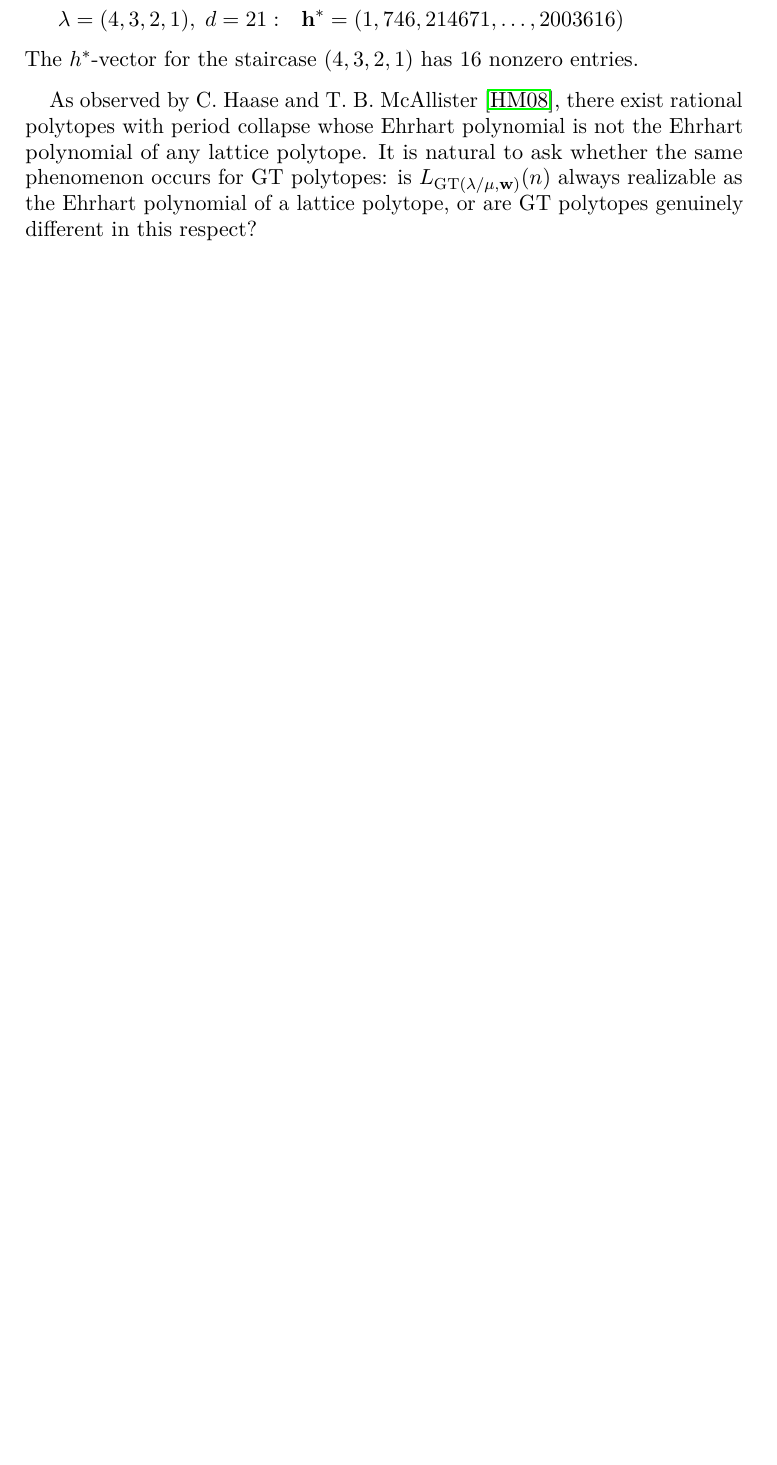
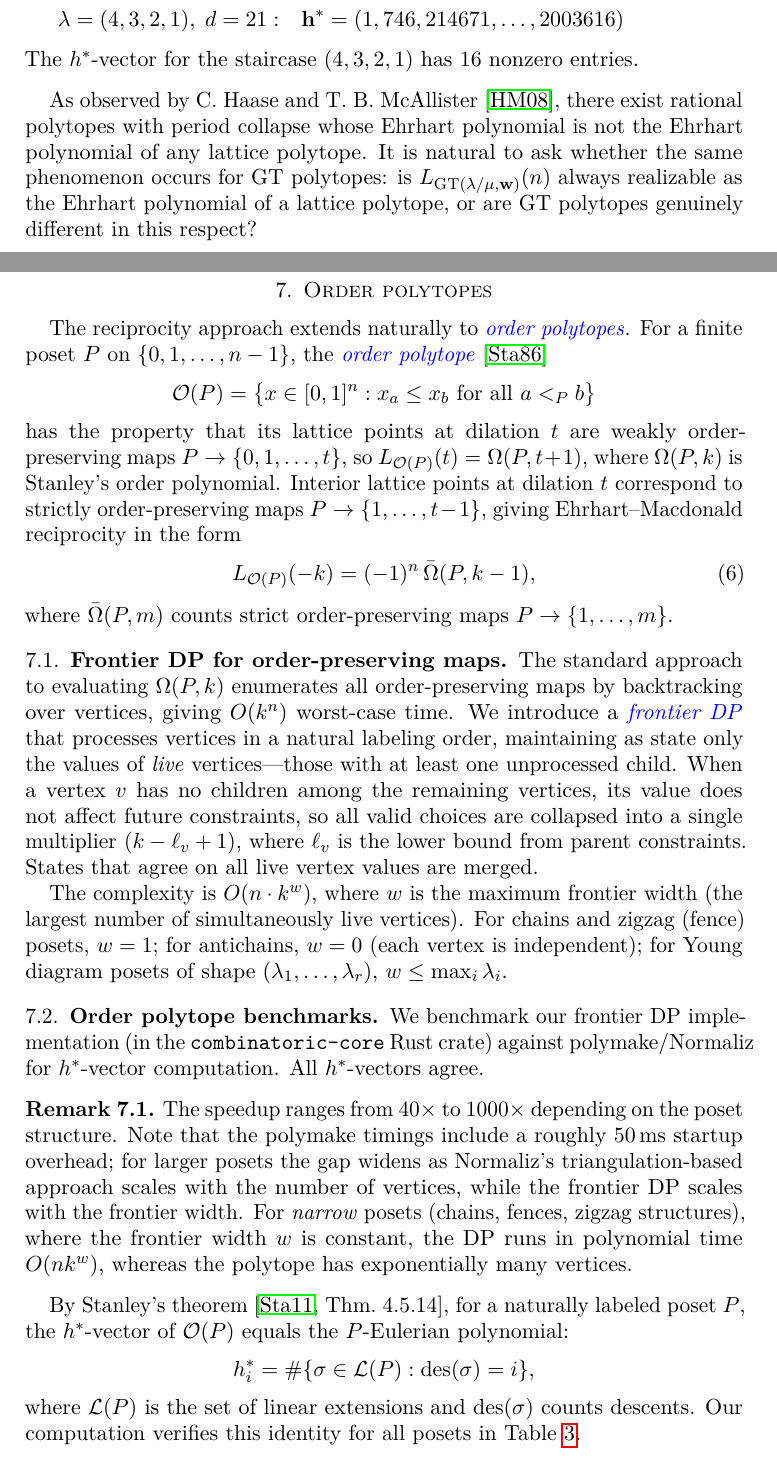
Before and after one commit to PerAlexandersson/kostka, a LaTeX paper (documents/ehrhart-reciprocity.tex): part of page 6 of 7 before the commit and two parts of pages 6 and 7 of 9 after it, the two joined at a grey line, cut so that both start at the same text, the shorter picture padded with empty space. Compiled offline with pdfLaTeX.

Commit message:
Add order polytope section with frontier DP benchmarks to Ehrhart paper
New Section 6 covers:
- Order polytope definition and reciprocity formula
- Frontier DP algorithm description and O(n·k^w) complexity
- Benchmark table: Rust DP vs polymake/Normaliz (40-1000x speedup)
- Stanley's h*=P-Eulerian theorem verification
- Fence(10) h*-vector example (palindromic, previously overflowed)

Co-Authored-By: Claude Opus 4.6 (1M context) <noreply@anthropic.com>

```diff
--- a/documents/ehrhart-reciprocity.tex
+++ b/documents/ehrhart-reciprocity.tex
@@ -439,3 +439,49 @@ genuinely different in this respect?
 
 
 % =====================================================================
+\section{Order polytopes}\label{sec:orderPolytopes}
+% =====================================================================
+
+The reciprocity approach extends naturally to \defin{order polytopes}.
+For a finite poset~$P$ on $\{0,1,\dotsc,n-1\}$, the
+\defin{order polytope}~\cite{Stanley1986}
+\[
+  \mathcal{O}(P) = \bigl\{x \in [0,1]^n : x_a \leq x_b \text{ for all } a <_P b \bigr\}
+\]
+has the property that its lattice points at dilation~$t$ are weakly
+order-preserving maps $P \to \{0,1,\dotsc,t\}$, so
+$\Ehr_{\mathcal{O}(P)}(t) = \Omega(P, t+1)$, where $\Omega(P,k)$
+is Stanley's order polynomial.  Interior lattice points at dilation~$t$
+correspond to strictly order-preserving maps $P \to \{1,\dotsc,t-1\}$,
+giving Ehrhart--Macdonald reciprocity in the form
+\begin{equation}\label{eq:order-reciprocity}
+  \Ehr_{\mathcal{O}(P)}(-k)
+  = (-1)^n \, \bar{\Omega}(P, k-1),
+\end{equation}
+where $\bar{\Omega}(P,m)$ counts strict order-preserving maps
+$P \to \{1,\dotsc,m\}$.
+
+\subsection{Frontier DP for order-preserving maps}\label{subs:frontierDP}
+
+The standard approach to evaluating $\Omega(P,k)$ enumerates all
+order-preserving maps by backtracking over vertices, giving
+$O(k^n)$ worst-case time.  We introduce a \defin{frontier DP} that
+processes vertices in a natural labeling order, maintaining as state
+only the values of \emph{live} vertices---those with at least one
+unprocessed child.  When a vertex~$v$ has no children among the
+remaining vertices, its value does not affect future constraints,
+so all valid choices are collapsed into a single multiplier
+$(k - \ell_v + 1)$, where $\ell_v$ is the lower bound from parent
+constraints.  States that agree on all live vertex values are merged.
+
+The complexity is $O(n \cdot k^{w})$, where $w$ is the maximum
+frontier width (the largest number of simultaneously live vertices).
+For chains and zigzag (fence) posets, $w = 1$; for antichains,
+$w = 0$ (each vertex is independent); for Young diagram posets of
+shape $(\lambda_1, \dotsc, \lambda_r)$, $w \leq \max_i \lambda_i$.
+
+\subsection{Order polytope benchmarks}\label{subs:orderBenchmarks}
+
+We benchmark our frontier DP implementation (in the
+\texttt{combinatoric-core} Rust crate) against polymake/Normaliz
+for $h^*$-vector computation.  All $h^*$-vectors agree.
@@ -441,0 +519,25 @@ genuinely different in this respect?
+\begin{remark}\label{rem:orderPolySpeedup}
+The speedup ranges from $40\times$ to $1000\times$ depending on
+the poset structure.  Note that the polymake timings include a
+roughly $50$\,ms startup overhead; for larger posets the gap widens
+as Normaliz's triangulation-based approach scales with the number of
+vertices, while the frontier DP scales with the frontier width.
+For \emph{narrow} posets (chains, fences, zigzag structures),
+where the frontier width $w$ is constant, the DP runs in polynomial time
+$O(nk^{w})$, whereas the polytope has exponentially many vertices.
+\end{remark}
+
+By Stanley's theorem~\cite[Thm.~4.5.14]{StanleyEC1},
+for a naturally labeled poset~$P$, the $h^*$-vector of
+$\mathcal{O}(P)$ equals the $P$-Eulerian polynomial:
+\[
+  h^*_i = \#\{\sigma \in \mathcal{L}(P) : \mathrm{des}(\sigma) = i\},
+\]
+where $\mathcal{L}(P)$ is the set of linear extensions and
+$\mathrm{des}(\sigma)$ counts descents.  Our computation verifies this
+identity for all posets in Table~\ref{tab:orderPolyBench}.
+
+\begin{example}\label{ex:fenceHstar}
+For the fence (zigzag) poset on 10 elements:
+\[
+  \hvec = (1, 133, 2475, 12331, 20641, 12331, 2475, 133, 1).
```
Also changed, not shown: documents/ehrhart-reciprocity.tex (43 more changed lines).
